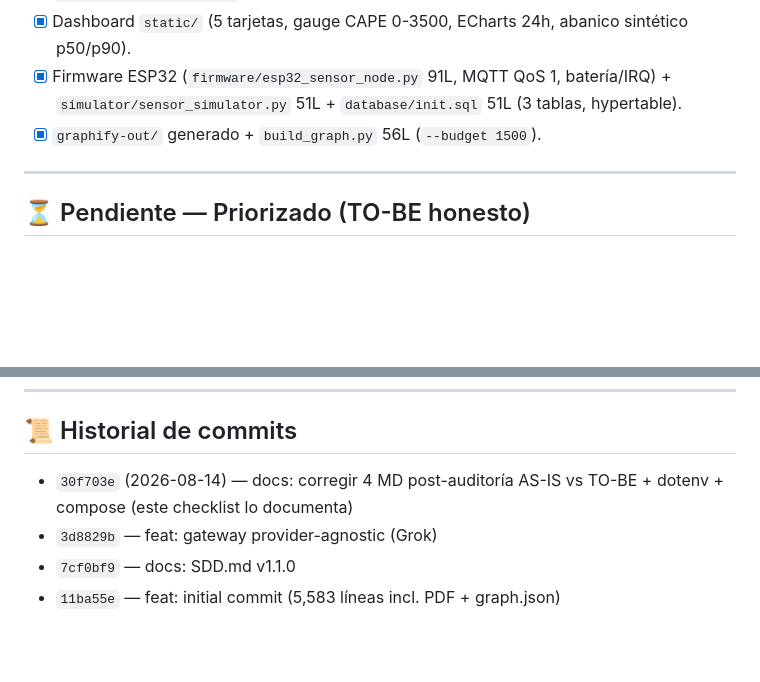
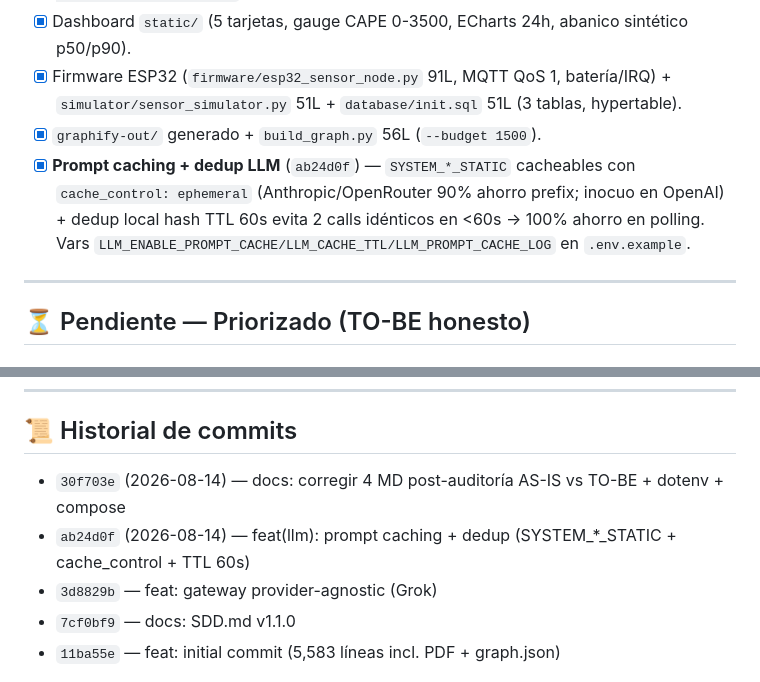
Before and after one commit to ivekmartinez7/estacionmeteorologica, a Markdown page: CHECKLIST.md, 2 parts joined by grey strips. GitHub-like rendering; blank space fills up the shorter version.

Commit message:
docs: actualizar CHECKLIST con prompt caching (ab24d0f)

```diff
--- a/CHECKLIST.md
+++ b/CHECKLIST.md
@@ -36,6 +36,7 @@
 - [x] Dashboard `static/` (5 tarjetas, gauge CAPE 0-3500, ECharts 24h, abanico sintético p50/p90).
 - [x] Firmware ESP32 (`firmware/esp32_sensor_node.py` 91L, MQTT QoS 1, batería/IRQ) + `simulator/sensor_simulator.py` 51L + `database/init.sql` 51L (3 tablas, hypertable).
 - [x] `graphify-out/` generado + `build_graph.py` 56L (`--budget 1500`).
+- [x] **Prompt caching + dedup LLM** (`ab24d0f`) — `SYSTEM_*_STATIC` cacheables con `cache_control: ephemeral` (Anthropic/OpenRouter 90% ahorro prefix; inocuo en OpenAI) + dedup local hash TTL 60s evita 2 calls idénticos en <60s → 100% ahorro en polling. Vars `LLM_ENABLE_PROMPT_CACHE/LLM_CACHE_TTL/LLM_PROMPT_CACHE_LOG` en `.env.example`.
 
 ---
 
@@ -78,7 +79,8 @@
 
 ## 📜 Historial de commits
 
-- `30f703e` (2026-08-14) — docs: corregir 4 MD post-auditoría AS-IS vs TO-BE + dotenv + compose (este checklist lo documenta)
+- `30f703e` (2026-08-14) — docs: corregir 4 MD post-auditoría AS-IS vs TO-BE + dotenv + compose
+- `ab24d0f` (2026-08-14) — feat(llm): prompt caching + dedup (SYSTEM_*_STATIC + cache_control + TTL 60s)
 - `3d8829b` — feat: gateway provider-agnostic (Grok)
 - `7cf0bf9` — docs: SDD.md v1.1.0
 - `11ba55e` — feat: initial commit (5,583 líneas incl. PDF + graph.json)
```
